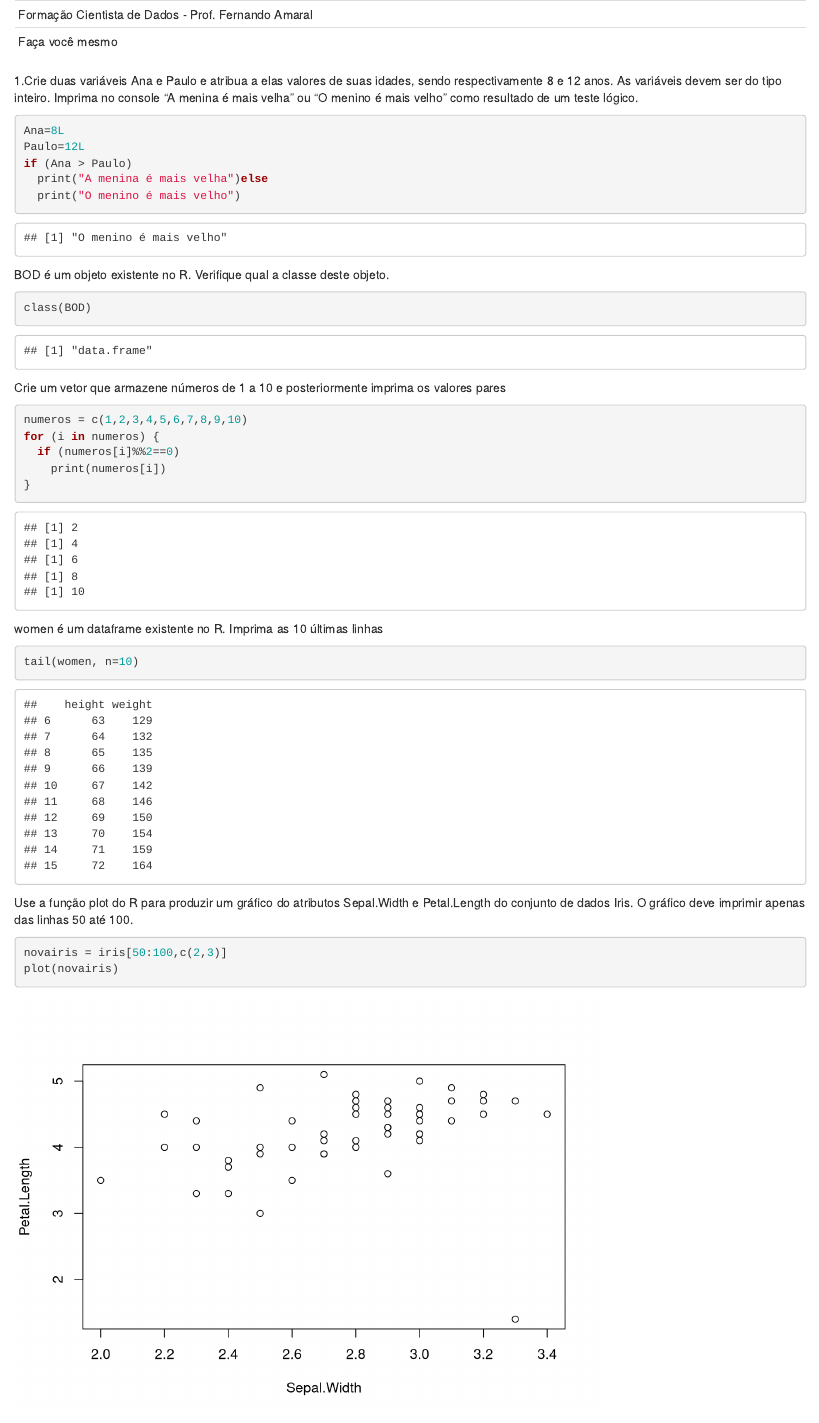
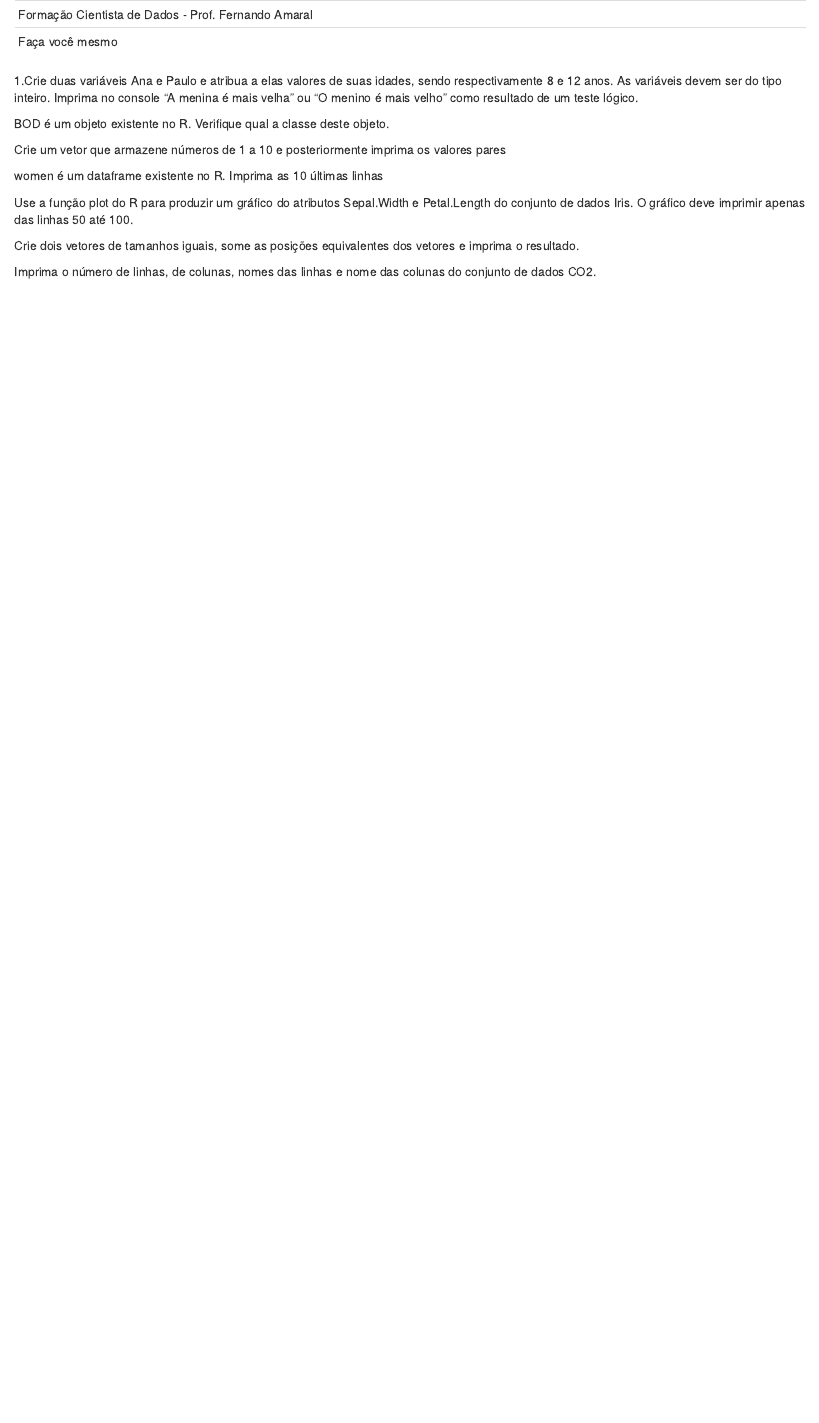
Before and after one commit to PabloAlves99/Dados, an R Markdown document (introducao_R/10.Facavcmesmo.Rmd): the page in a window 1100 px wide, from its top. Rendered offline with R 4.5, knitr and Pandoc, with nearby package versions.

Commit message:
Update 10.Facavcmesmo.Rmd

````diff
--- a/introducao_R/10.Facavcmesmo.Rmd
+++ b/introducao_R/10.Facavcmesmo.Rmd
@@ -4,31 +4,11 @@ Faça você mesmo
 ---
 
 1.Crie duas variáveis Ana e Paulo e atribua a elas valores de suas idades, sendo respectivamente 8 e 12 anos. As variáveis devem ser do tipo inteiro. Imprima no console "A menina é mais velha" ou "O menino é mais velho" como resultado de um teste lógico.
-```{r}
-Ana=8L
-Paulo=12L
-if (Ana > Paulo)
-  print("A menina é mais velha")else
-  print("O menino é mais velho")
-```
+
 BOD é um objeto existente no R. Verifique qual a classe deste objeto.
 
-```{r}
-class(BOD)
-```
 Crie um vetor que armazene números de 1 a 10 e posteriormente imprima os valores pares
-```{r}
-numeros = c(1,2,3,4,5,6,7,8,9,10)
-for (i in numeros) {
-  if (numeros[i]%%2==0)
-    print(numeros[i])
-}
-```
+
 women é um dataframe existente no R. Imprima as 10 últimas linhas
-```{r}
-tail(women, n=10)
-```
+
 Use a função plot do R para produzir um gráfico do atributos Sepal.Width e Petal.Length do conjunto de dados Iris. O gráfico deve imprimir apenas das linhas 50 até 100.
-```{r}
-novairis = iris[50:100,c(2,3)]
-plot(novairis)
````
Also changed, not shown: introducao_R/10.Facavcmesmo.Rmd (14 more changed lines).
